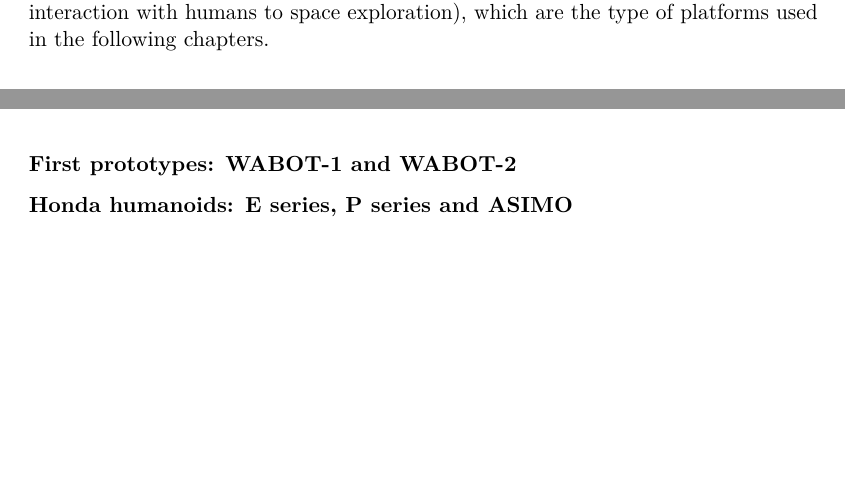
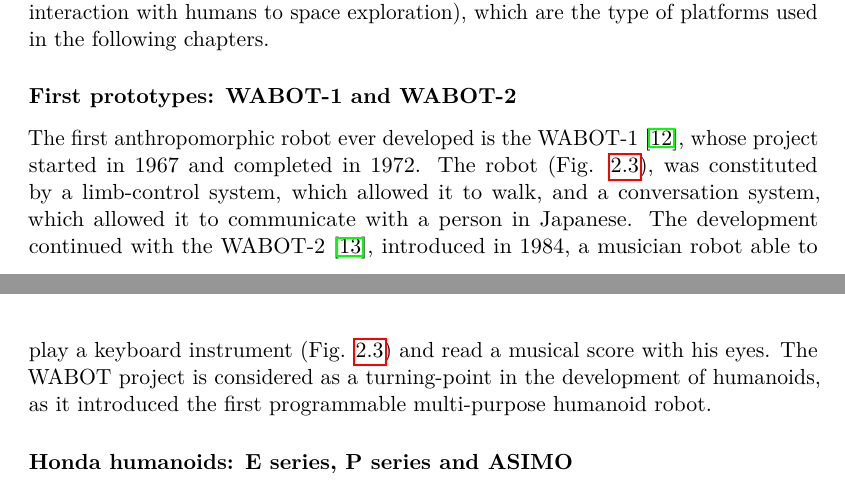
Before and after one commit to micco00x/phdthesis, a LaTeX thesis (thesis.tex, which reads humanoidsandsteerablewmrs.tex): two parts of pages 10 and 13 of 131 before the commit and two parts of pages 10 and 12 of 131 after it, joined at a grey line, cut so that both start at the same text, the shorter picture padded with empty space. Compiled offline with pdfLaTeX.

Commit message:
Humanoids and steerable WMRs: WABOTs

```diff
--- a/humanoidsandsteerablewmrs.tex
+++ b/humanoidsandsteerablewmrs.tex
@@ -57,6 +57,17 @@
 \end{figure}
 
 \subsubsection{First prototypes: WABOT-1 and WABOT-2}
+The first anthropomorphic robot ever developed is the WABOT-1
+\cite{Kato1973TheWABOT1}, whose project started in 1967 and completed in 1972.
+The robot (Fig. \ref{fig:introduction:WABOTs}), was constituted by a limb-control
+system, which allowed it to walk, and a conversation system,
+which allowed it to communicate with a person in Japanese. The development
+continued with the WABOT-2 \cite{Kato1987WABOT2}, introduced in 1984,
+a musician robot able to play a keyboard instrument (Fig.
+\ref{fig:introduction:WABOTs}) and read a musical score with his eyes. The WABOT
+project is considered as a turning-point in the development of humanoids, as it
+introduced the first programmable multi-purpose humanoid robot.
+
 \begin{figure}
     \centering
     \includegraphics[width=0.7\textwidth]{figures/01-introduction/WABOTs.jpg}
```
